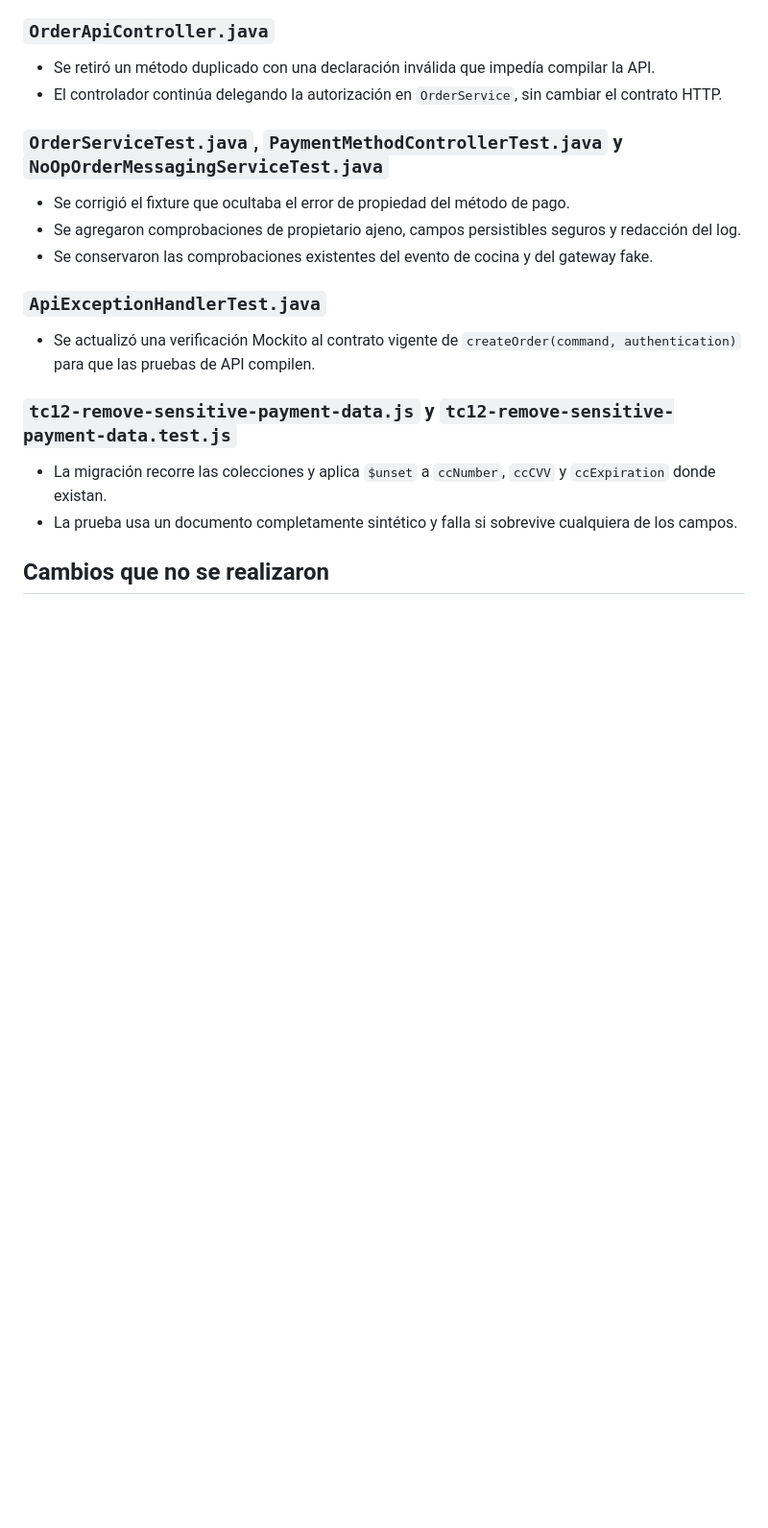
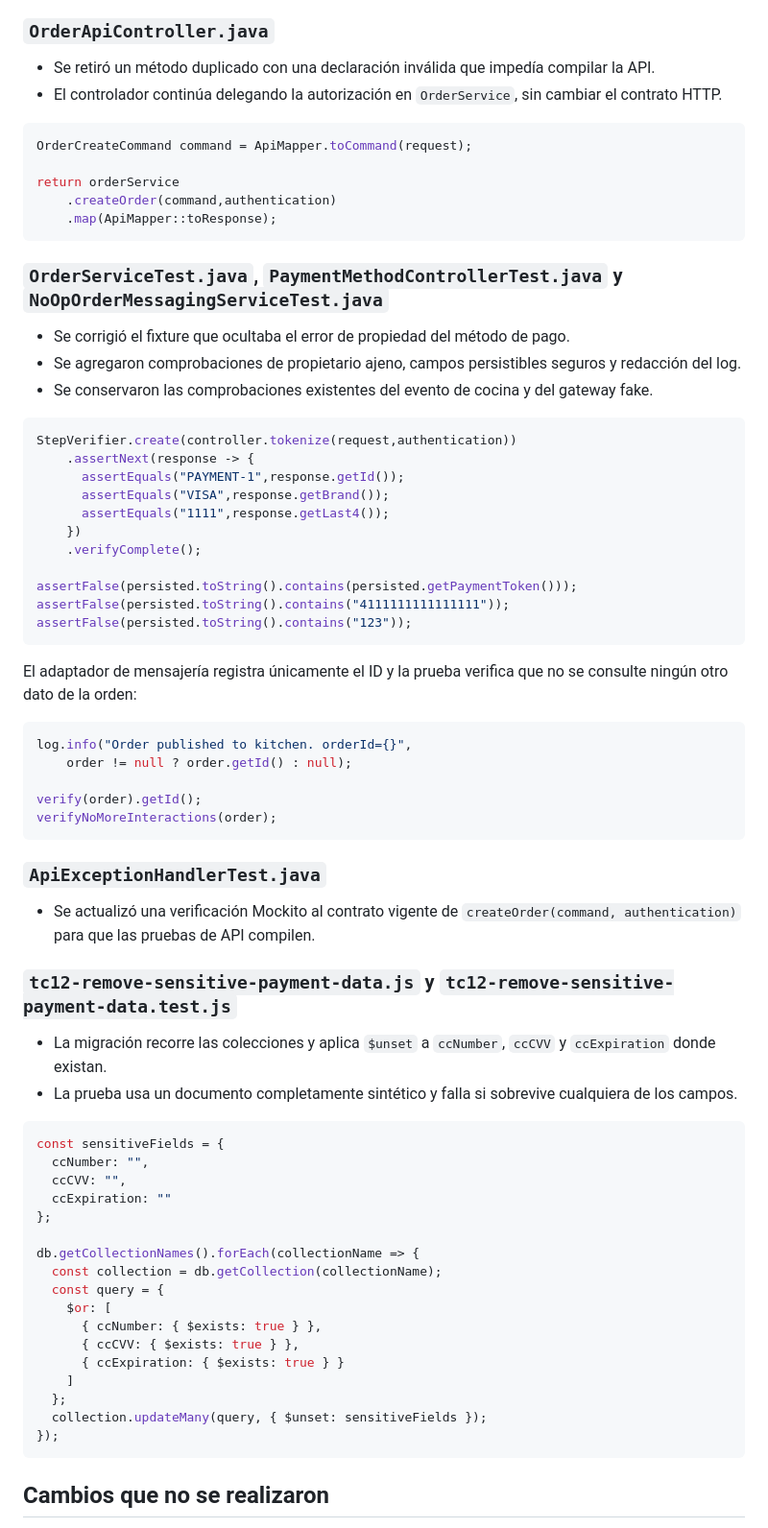
Before and after one commit to PPolux21/Microservicios-NTT, a Markdown page: docsRetos/Lab2/TC-12.md, the part around one of its changes. Shown at 96% size. Drawn GitHub-style; blank space fills up the shorter version.

````diff
--- a/docsRetos/Lab2/TC-12.md
+++ b/docsRetos/Lab2/TC-12.md
@@ -102,11 +167,43 @@ Nuevos
 - Se retiró un método duplicado con una declaración inválida que impedía compilar la API.
 - El controlador continúa delegando la autorización en `OrderService`, sin cambiar el contrato HTTP.
 
+```java
+OrderCreateCommand command = ApiMapper.toCommand(request);
+
+return orderService
+    .createOrder(command,authentication)
+    .map(ApiMapper::toResponse);
+```
+
 ### `OrderServiceTest.java`, `PaymentMethodControllerTest.java` y `NoOpOrderMessagingServiceTest.java`
 
 - Se corrigió el fixture que ocultaba el error de propiedad del método de pago.
 - Se agregaron comprobaciones de propietario ajeno, campos persistibles seguros y redacción del log.
 - Se conservaron las comprobaciones existentes del evento de cocina y del gateway fake.
+
+```java
+StepVerifier.create(controller.tokenize(request,authentication))
+    .assertNext(response -> {
+      assertEquals("PAYMENT-1",response.getId());
+      assertEquals("VISA",response.getBrand());
+      assertEquals("1111",response.getLast4());
+    })
+    .verifyComplete();
+
+assertFalse(persisted.toString().contains(persisted.getPaymentToken()));
+assertFalse(persisted.toString().contains("4111111111111111"));
+assertFalse(persisted.toString().contains("123"));
+```
+
+El adaptador de mensajería registra únicamente el ID y la prueba verifica que no se consulte ningún otro dato de la orden:
+
+```java
+log.info("Order published to kitchen. orderId={}",
+    order != null ? order.getId() : null);
+
+verify(order).getId();
+verifyNoMoreInteractions(order);
+```
 
 ### `ApiExceptionHandlerTest.java`
 
@@ -116,6 +213,26 @@ Nuevos
 
 - La migración recorre las colecciones y aplica `$unset` a `ccNumber`, `ccCVV` y `ccExpiration` donde existan.
 - La prueba usa un documento completamente sintético y falla si sobrevive cualquiera de los campos.
+
+```javascript
+const sensitiveFields = {
+  ccNumber: "",
+  ccCVV: "",
+  ccExpiration: ""
+};
+
+db.getCollectionNames().forEach(collectionName => {
+  const collection = db.getCollection(collectionName);
+  const query = {
+    $or: [
+      { ccNumber: { $exists: true } },
+      { ccCVV: { $exists: true } },
+      { ccExpiration: { $exists: true } }
+    ]
+  };
+  collection.updateMany(query, { $unset: sensitiveFields });
+});
+```
 
 ## Cambios que no se realizaron
 
````
Also changed, not shown: other parts of docsRetos/Lab2/TC-12.md (+65 -0 lines).
